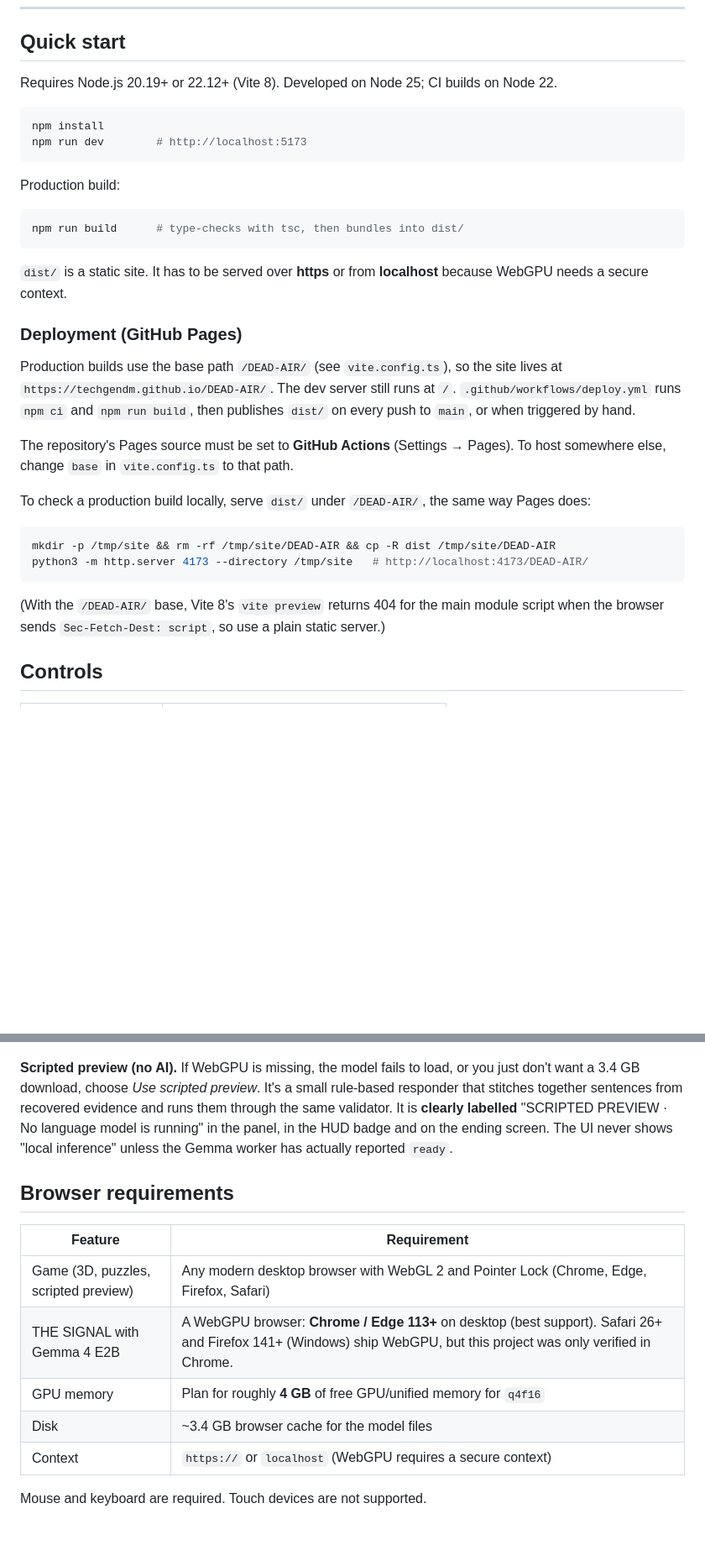
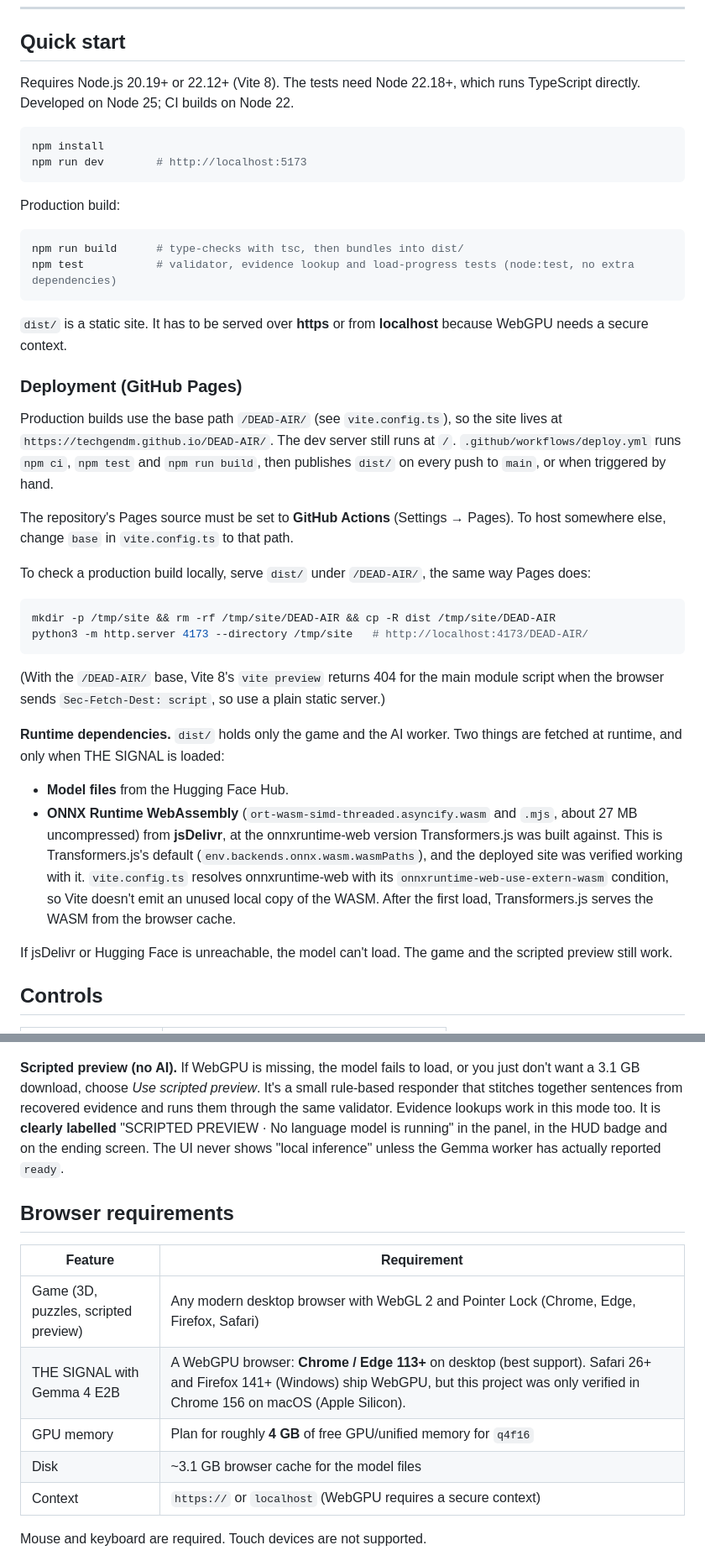
Before and after one commit to TechGenDM/Hacktoberfest-Week-4-2026, a Markdown page: README.md, 2 parts joined by grey strips. Shown at 84% size. GitHub-like rendering; blank space fills up the shorter version.

````diff
--- a/README.md
+++ b/README.md
@@ -18,7 +18,7 @@ Built for Hacktoberfest 2026, Week 4. Vite + TypeScript + Three.js. No backend,
 
 ## Quick start
 
-Requires Node.js 20.19+ or 22.12+ (Vite 8). Developed on Node 25; CI builds on Node 22.
+Requires Node.js 20.19+ or 22.12+ (Vite 8). The tests need Node 22.18+, which runs TypeScript directly. Developed on Node 25; CI builds on Node 22.
 
 ```bash
 npm install
@@ -29,13 +29,14 @@ Production build:
 
 ```bash
 npm run build      # type-checks with tsc, then bundles into dist/
+npm test           # validator, evidence lookup and load-progress tests (node:test, no extra dependencies)
 ```
 
 `dist/` is a static site. It has to be served over **https** or from **localhost** because WebGPU needs a secure context.
 
 ### Deployment (GitHub Pages)
 
-Production builds use the base path `/DEAD-AIR/` (see `vite.config.ts`), so the site lives at `https://techgendm.github.io/DEAD-AIR/`. The dev server still runs at `/`. `.github/workflows/deploy.yml` runs `npm ci` and `npm run build`, then publishes `dist/` on every push to `main`, or when triggered by hand.
+Production builds use the base path `/DEAD-AIR/` (see `vite.config.ts`), so the site lives at `https://techgendm.github.io/DEAD-AIR/`. The dev server still runs at `/`. `.github/workflows/deploy.yml` runs `npm ci`, `npm test` and `npm run build`, then publishes `dist/` on every push to `main`, or when triggered by hand.
 
 The repository's Pages source must be set to **GitHub Actions** (Settings → Pages). To host somewhere else, change `base` in `vite.config.ts` to that path.
 
@@ -47,6 +48,13 @@ python3 -m http.server 4173 --directory /tmp/site   # http://localhost:4173/DEAD
 ```
 
 (With the `/DEAD-AIR/` base, Vite 8's `vite preview` returns 404 for the main module script when the browser sends `Sec-Fetch-Dest: script`, so use a plain static server.)
+
+**Runtime dependencies.** `dist/` holds only the game and the AI worker. Two things are fetched at runtime, and only when THE SIGNAL is loaded:
+
+- **Model files** from the Hugging Face Hub.
+- **ONNX Runtime WebAssembly** (`ort-wasm-simd-threaded.asyncify.wasm` and `.mjs`, about 27 MB uncompressed) from **jsDelivr**, at the onnxruntime-web version Transformers.js was built against. This is Transformers.js's default (`env.backends.onnx.wasm.wasmPaths`), and the deployed site was verified working with it. `vite.config.ts` resolves onnxruntime-web with its `onnxruntime-web-use-extern-wasm` condition, so Vite doesn't emit an unused local copy of the WASM. After the first load, Transformers.js serves the WASM from the browser cache.
+
+If jsDelivr or Hugging Face is unreachable, the model can't load. The game and the scripted preview still work.
 
 ## Controls
 
@@ -152,16 +192,16 @@ src/
 
 ![THE SIGNAL running Gemma 4 E2B locally](docs/screenshots/14-signal-gemma-local.jpg)
 
-**Scripted preview (no AI).** If WebGPU is missing, the model fails to load, or you just don't want a 3.4 GB download, choose *Use scripted preview*. It's a small rule-based responder that stitches together sentences from recovered evidence and runs them through the same validator. It is **clearly labelled** "SCRIPTED PREVIEW · No language model is running" in the panel, in the HUD badge and on the ending screen. The UI never shows "local inference" unless the Gemma worker has actually reported `ready`.
+**Scripted preview (no AI).** If WebGPU is missing, the model fails to load, or you just don't want a 3.1 GB download, choose *Use scripted preview*. It's a small rule-based responder that stitches together sentences from recovered evidence and runs them through the same validator. Evidence lookups work in this mode too. It is **clearly labelled** "SCRIPTED PREVIEW · No language model is running" in the panel, in the HUD badge and on the ending screen. The UI never shows "local inference" unless the Gemma worker has actually reported `ready`.
 
 ## Browser requirements
 
 | Feature | Requirement |
 |---|---|
 | Game (3D, puzzles, scripted preview) | Any modern desktop browser with WebGL 2 and Pointer Lock (Chrome, Edge, Firefox, Safari) |
-| THE SIGNAL with Gemma 4 E2B | A WebGPU browser: **Chrome / Edge 113+** on desktop (best support). Safari 26+ and Firefox 141+ (Windows) ship WebGPU, but this project was only verified in Chrome. |
+| THE SIGNAL with Gemma 4 E2B | A WebGPU browser: **Chrome / Edge 113+** on desktop (best support). Safari 26+ and Firefox 141+ (Windows) ship WebGPU, but this project was only verified in Chrome 156 on macOS (Apple Silicon). |
 | GPU memory | Plan for roughly **4 GB** of free GPU/unified memory for `q4f16` |
-| Disk | ~3.4 GB browser cache for the model files |
+| Disk | ~3.1 GB browser cache for the model files |
 | Context | `https://` or `localhost` (WebGPU requires a secure context) |
 
 Mouse and keyboard are required. Touch devices are not supported.
````
Also changed, not shown: other parts of README.md (+47 -15 lines), docs/screenshots/15-signal-live-github-pages.jpg (added), 12 other files.
